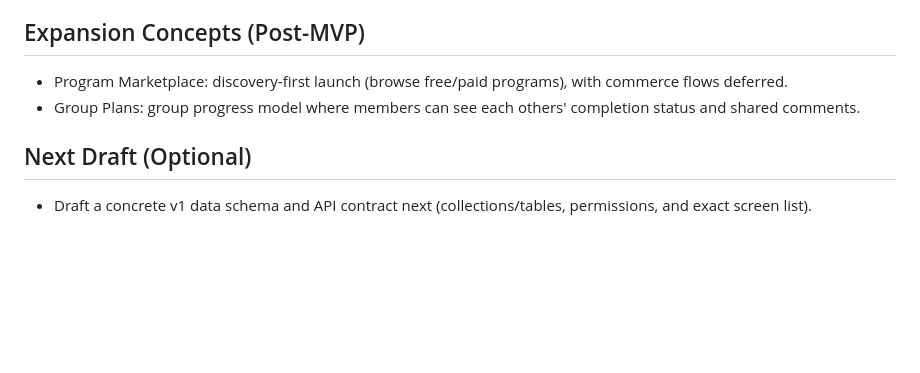
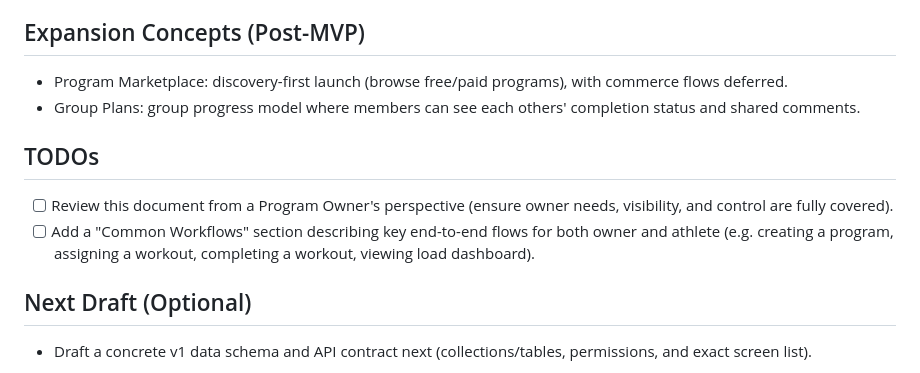
Before and after one commit to adkeswani/Mercedes, a Markdown page: docs/mvp-architecture-plan.md, the part around the change. Drawn GitHub-style; blank space fills up the shorter version.

Commit message:
docs: add TODO items to MVP architecture plan
Co-authored-by: Copilot <223556219+Copilot@users.noreply.github.com>

```diff
--- a/docs/mvp-architecture-plan.md
+++ b/docs/mvp-architecture-plan.md
@@ -133,6 +133,11 @@ Strength: lower=4, legs=4, upper=3, full_body=3, push=3, pull=3, core=2, conditi
 - Program Marketplace: discovery-first launch (browse free/paid programs), with commerce flows deferred.
 - Group Plans: group progress model where members can see each others' completion status and shared comments.
 
+## TODOs
+
+- [ ] Review this document from a Program Owner's perspective (ensure owner needs, visibility, and control are fully covered).
+- [ ] Add a "Common Workflows" section describing key end-to-end flows for both owner and athlete (e.g. creating a program, assigning a workout, completing a workout, viewing load dashboard).
+
 ## Next Draft (Optional)
 
 - Draft a concrete v1 data schema and API contract next (collections/tables, permissions, and exact screen list).
```
